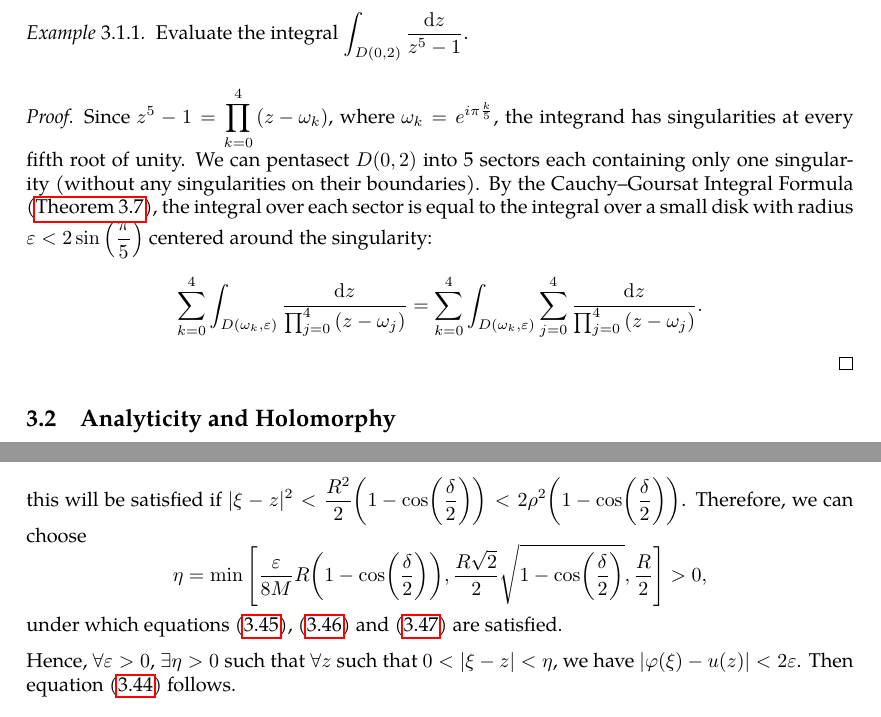
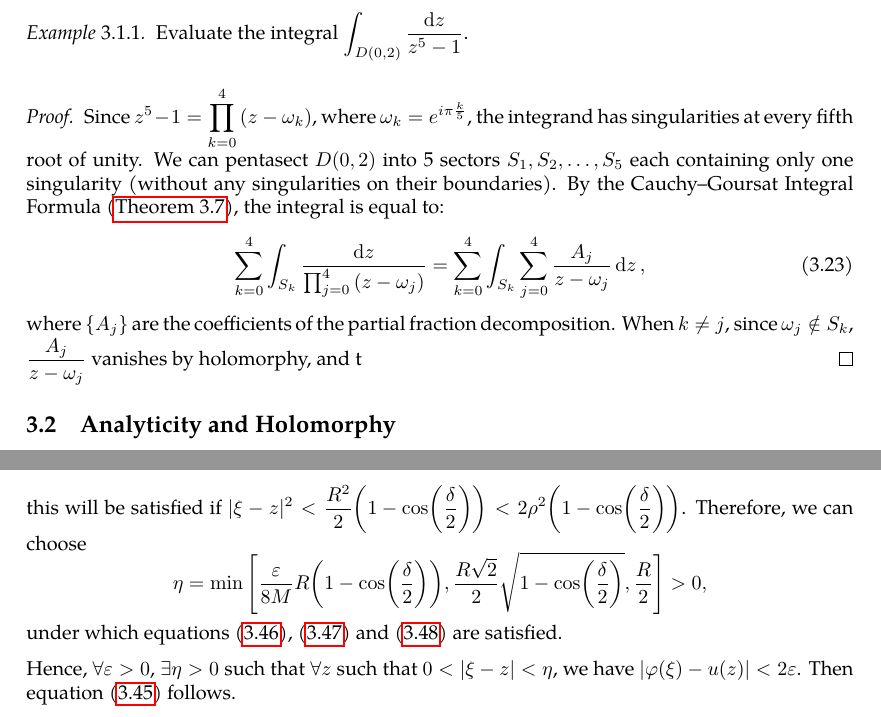
Before and after one commit to slipperking/complex-analysis-latex, a LaTeX document (main.tex): two parts of pages 38 and 65 of 66, joined at a grey line, cut so that both start at the same text. Compiled offline with pdfLaTeX.

Commit message:
overleaf_to_git (Fri Jun 20 00:21:39 2025 -0700): update main.tex from r13543 to r13560

```diff
--- a/main.tex
+++ b/main.tex
@@ -1013,11 +1013,14 @@ When Cauchy famously published \autoref{thm:cauchyintegralformula} and \autoref{
     In the proof of \autoref{thm:pompeiu}, we used Lipschitz continuity for a smooth function, which was a stronger condition than necessary. The true necessity of smoothness was to be able to apply Green's Theorem (\autoref{thm:complexgreen}).
 \end{remark}
 This profound theorem is extremely important and helpful in complex integration and essential in the evaluation of integrals, as demonstrated below.
-\begin{example}
+\begin{example}\label{ex:cauchygoursatformula5poles}
     Evaluate the integral \(\int_{D(0,2)}\frac{\ddz}{z^5-1}\).
 \end{example}
 \begin{proof}
-    Since \(z^5-1=\prod_{k=0}^4\qty(z-\omega_k)\), where \(\omega_k=e^{i\pi\frac{k}{5}}\), the integrand has singularities at every fifth root of unity. We can pentasect \(D(0,2)\) into 5 sectors each containing only one singularity (without any singularities on their boundaries). By the Cauchy--Goursat Integral Formula (\autoref{thm:cauchygoursatformula}), the integral over each sector is equal to the integral over a small disk with radius \(\varepsilon<2\sin\qty(\frac{\pi}{5})\) centered around the singularity: \[\sum_{k=0}^4 \int_{D(\omega_k,\varepsilon)}\frac{\ddz}{\prod_{j=0}^4\qty(z-\omega_j)}=\sum_{k=0}^4 \int_{D(\omega_k,\varepsilon)}\sum_{j=0}^4\frac{\ddz}{\prod_{j=0}^4\qty(z-\omega_j)}.\]
+    Since \(z^5-1=\prod_{k=0}^4\qty(z-\omega_k)\), where \(\omega_k=e^{i\pi\frac{k}{5}}\), the integrand has singularities at every fifth root of unity. We can pentasect \(D(0,2)\) into 5 sectors \(S_1,S_2,\ldots,S_5\) each containing only one singularity (without any singularities on their boundaries). By the Cauchy--Goursat Integral Formula (\autoref{thm:cauchygoursatformula}), the integral is equal to: \begin{equation}
+        \sum_{k=0}^4 \int_{S_k}\frac{\ddz}{\prod_{j=0}^4\qty(z-\omega_j)}=\sum_{k=0}^4 \int_{S_k}\sum_{j=0}^4\frac{A_j}{z-\omega_j}\ddz,\label{eq:cauchygoursatformula5poles}
+    \end{equation}
+    where \(\cbraces{A_j}\) are the coefficients of the partial fraction decomposition. When \(k\neq j\), since \(\omega_j\notin S_k\), \(\frac{A_j}{z-\omega_j}\) vanishes by holomorphy, and t
 \end{proof}
 \subsection{Analyticity and Holomorphy}\label{sec:analyticityandholomorphy}
 The Cauchy--Goursat Integral Formula (\autoref{thm:cauchygoursatformula}) can also be generalized into a result that equates complex integration and differentiation:
```
